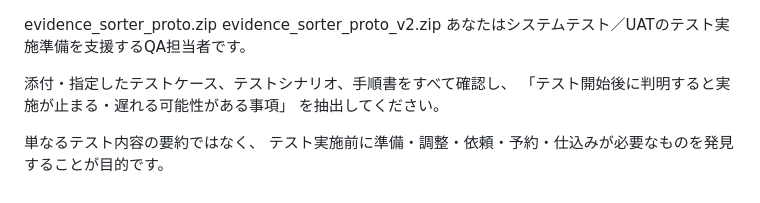
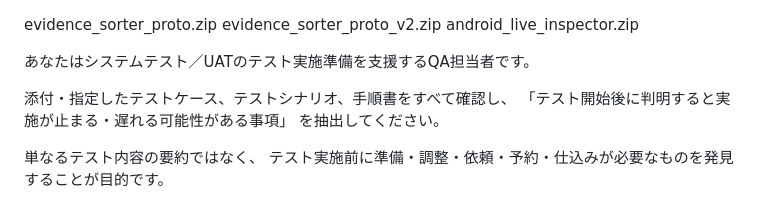
Before and after one commit to ko-max-123/testdesign, a Markdown page: 1.md, the part around the change. Drawn GitHub-style.

```diff
--- a/1.md
+++ b/1.md
@@ -1,5 +1,7 @@
 evidence_sorter_proto.zip
 evidence_sorter_proto_v2.zip
+android_live_inspector.zip
+
 あなたはシステムテスト／UATのテスト実施準備を支援するQA担当者です。
 
 添付・指定したテストケース、テストシナリオ、手順書をすべて確認し、
```
